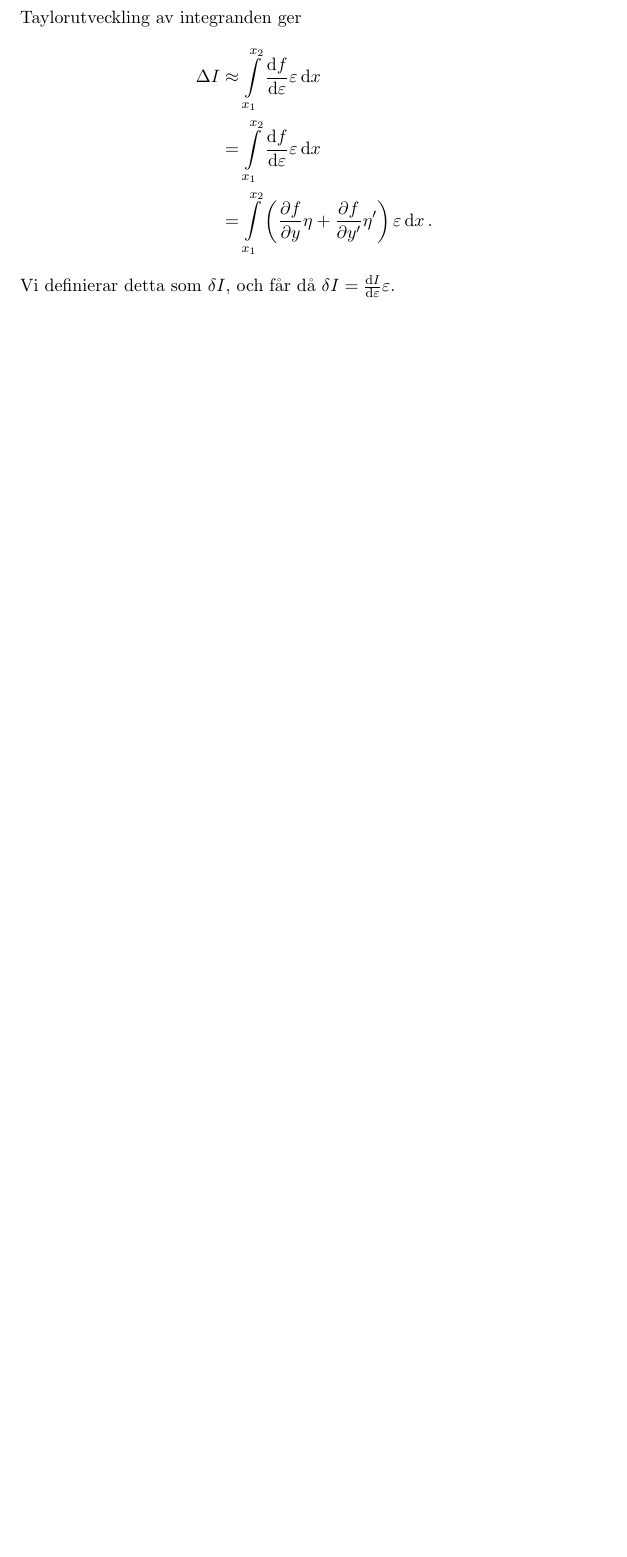
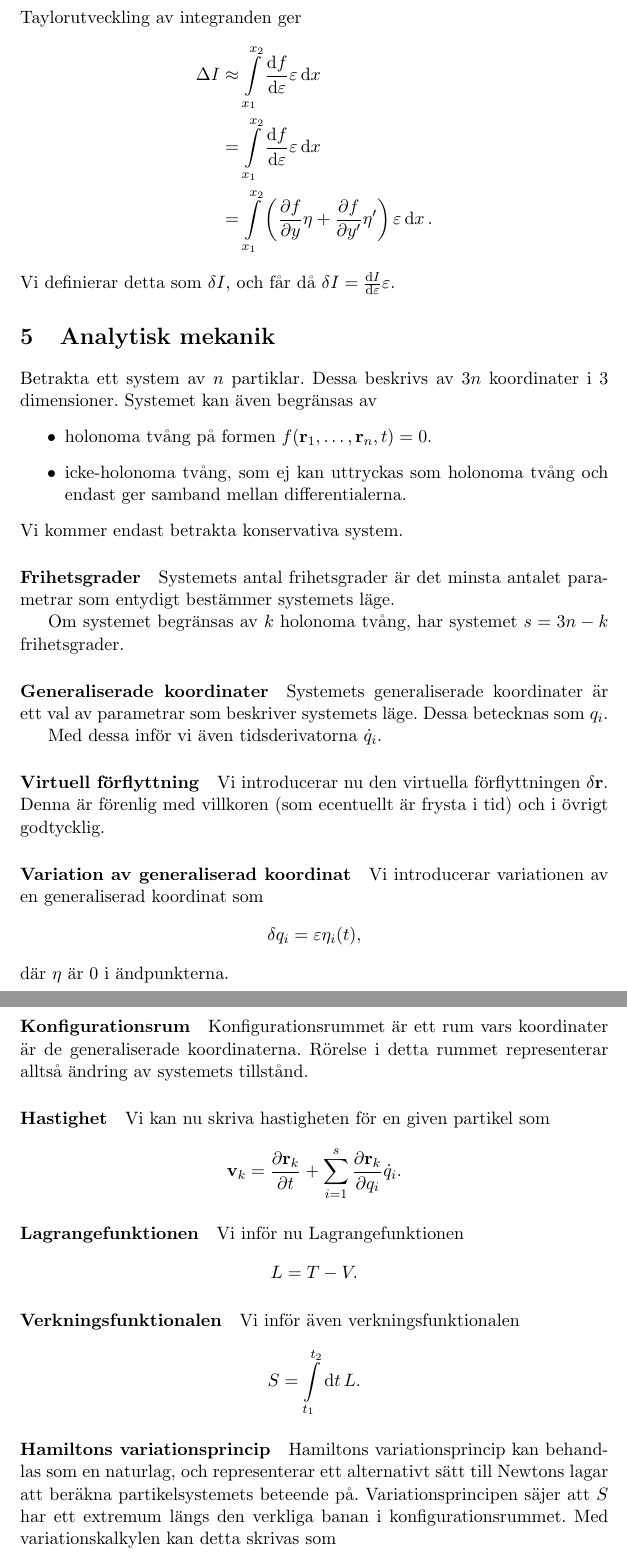
Before and after one commit to yasharhon/Sammanfattningar, a LaTeX paper (Mek 2/mek 2 sammanfattning.tex, which reads Mek 2/Parts/analytical_mechanics.tex): part of page 19 of 19 before the commit and two parts of pages 19 and 20 of 21 after it, the two joined at a grey line, cut so that both start at the same text, the shorter picture padded with empty space. Compiled offline with pdfLaTeX.

Commit message:
Add first notes on Lagrange's equations

```diff
--- /dev/null
+++ b/Mek 2/Parts/analytical_mechanics.tex
@@ -0,0 +1,52 @@
+\section{Analytisk mekanik}
+Betrakta ett system av $n$ partiklar. Dessa beskrivs av $3n$ koordinater i $3$ dimensioner. Systemet kan även begränsas av
+\begin{itemize}
+	\item holonoma tvång på formen $f(\vb{r}_{1}, \dots, \vb{r}_{n}, t) = 0.$
+	\item icke-holonoma tvång, som ej kan uttryckas som holonoma tvång och endast ger samband mellan differentialerna.
+\end{itemize}
+Vi kommer endast betrakta konservativa system.
+
+\paragraph{Frihetsgrader}
+Systemets antal frihetsgrader är det minsta antalet parametrar som entydigt bestämmer systemets läge.
+
+Om systemet begränsas av $k$ holonoma tvång, har systemet $s = 3n - k$ frihetsgrader.
+
+\paragraph{Generaliserade koordinater}
+Systemets generaliserade koordinater är ett val av parametrar som beskriver systemets läge. Dessa betecknas som $q_{i}$.
+
+Med dessa inför vi även tidsderivatorna $\dot{q}_{i}$.
+
+\paragraph{Virtuell förflyttning}
+Vi introducerar nu den virtuella förflyttningen $\delta\vb{r}$. Denna är förenlig med villkoren (som ecentuellt är frysta i tid) och i övrigt godtycklig.
+
+\paragraph{Variation av generaliserad koordinat}
+Vi introducerar variationen av en generaliserad koordinat som
+\begin{align*}
+	\delta q_{i} = \varepsilon\eta_{i}(t),
+\end{align*}
+där $\eta$ är $0$ i ändpunkterna.
+
+\paragraph{Konfigurationsrum}
+Konfigurationsrummet är ett rum vars koordinater är de generaliserade koordinaterna. Rörelse i detta rummet representerar alltså ändring av systemets tillstånd.
+
+\paragraph{Hastighet}
+Vi kan nu skriva hastigheten för en given partikel som
+\begin{align*}
+	\vb{v}_{k} = \pdv{\vb{r}_{k}}{t} + \sum\limits_{i = 1}^{s}\pdv{\vb{r}_{k}}{q_{i}}\dot{q}_{i}.
+\end{align*}
+
+\paragraph{Lagrangefunktionen}
+Vi inför nu Lagrangefunktionen
+\begin{align*}
+	L = T - V.
+\end{align*}
+
+\paragraph{Verkningsfunktionalen}
+Vi inför även verkningsfunktionalen
+\begin{align*}
+	S = \int\limits_{t_{1}}^{t_{2}}\dd{t}L.
+\end{align*}
+
+\paragraph{Hamiltons variationsprincip}
+Hamiltons variationsprincip kan behandlas som en naturlag, och representerar ett alternativt sätt till Newtons lagar att beräkna partikelsystemets beteende på. Variationsprincipen säjer att $S$ har ett extremum längs den verkliga banan i konfigurationsrummet. Med variationskalkylen kan detta skrivas som
+\begin{align*}
```
Also changed, not shown: Mek 2/mek 2 sammanfattning.tex (+2 -0 lines), Mek 2/mek 2 sammanfattning.pdf, Mek 2/Parts/analytical_mechanics.tex (20 more changed lines).
